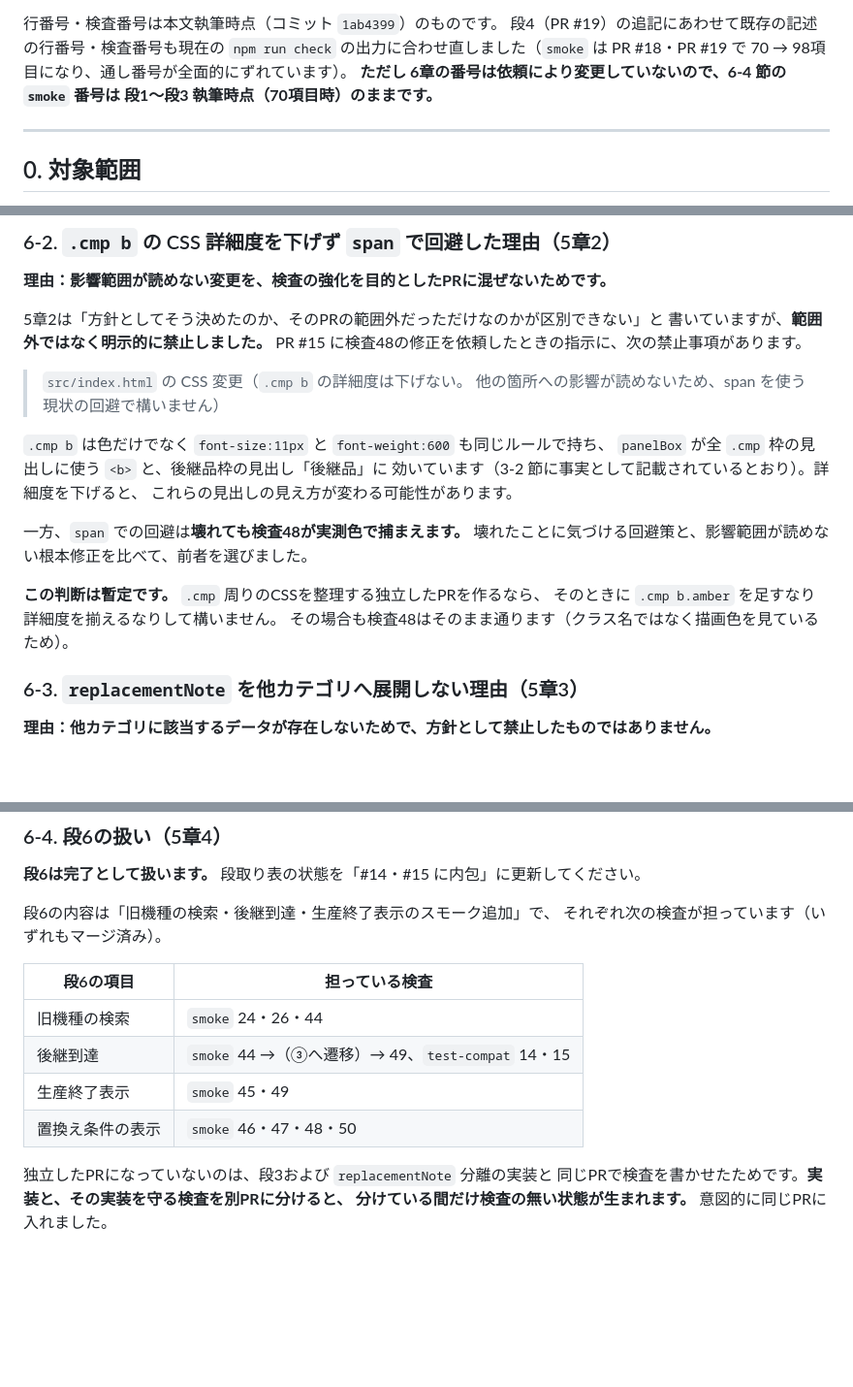
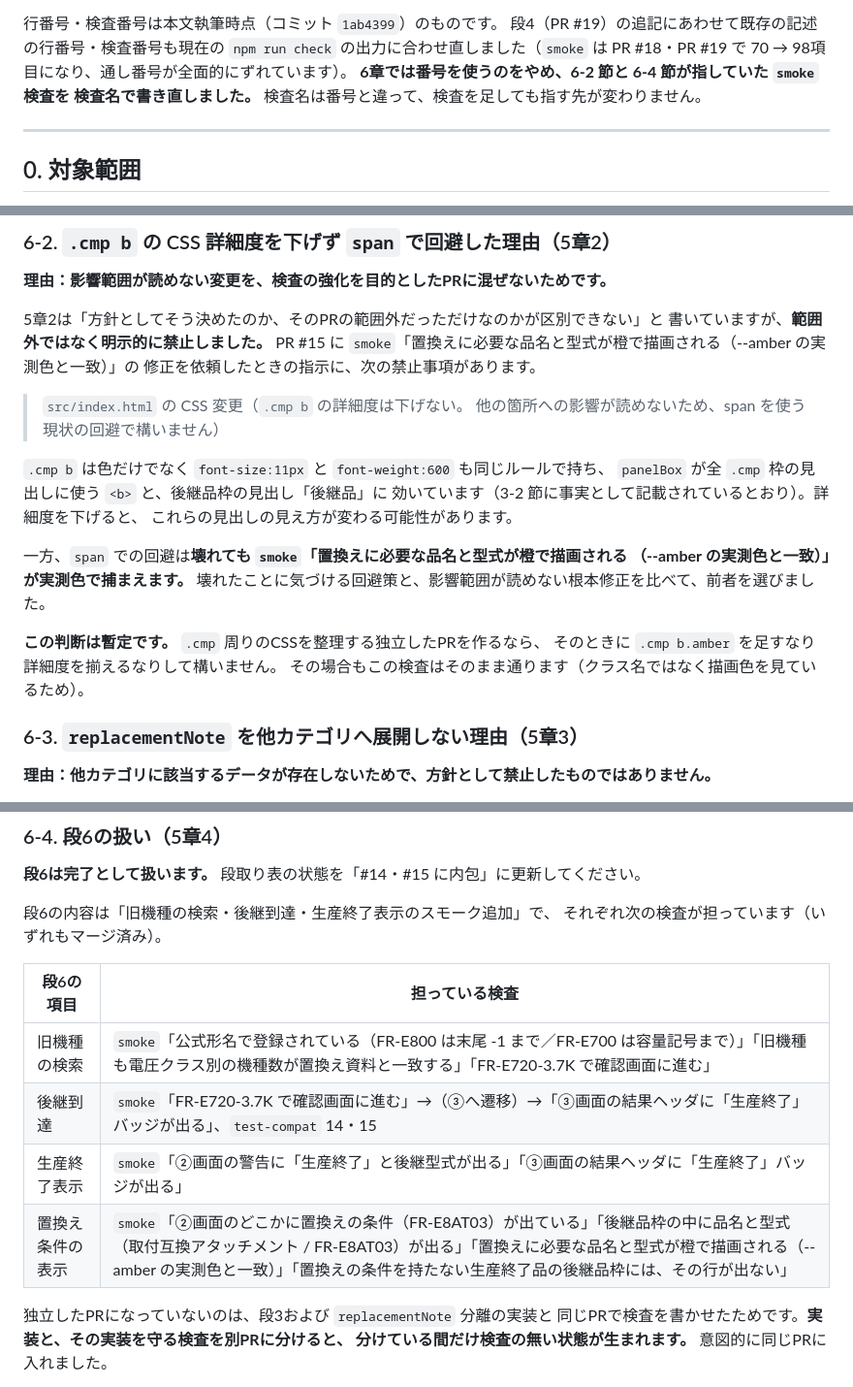
Before and after one commit to wyv2d2ms4p-cpu/magnet-compat, a Markdown page: docs/design-c-legacy-inverters.md, 3 parts joined by grey strips. Shown at 97% size. Rendered like a GitHub page; blank space fills up the shorter version.

Commit message:
6章が指す smoke 検査を、番号ではなく検査名で書く
6-2 節と 6-4 節は smoke の旧番号（24・26・44〜50）で検査を指していたが、
PR #18・#19 で通し番号がずれ、指す先が別の検査に変わっていた。
番号を検査名に置き換える。検査名は検査を足しても指す先が変わらない。

対応は npm run check の出力と、6章執筆時点（70項目時）の tools/smoke.mjs から
check() の第1引数を順に抜き出して機械照合した。9件すべて名前が現在の出力に
そのまま存在するので、対応付けに曖昧さは無い。

- 6-4 節の表: 9つの番号を検査名へ
- 6-2 節: 「検査48」3箇所を検査名へ（1箇所は文脈上「この検査」）

あわせて、冒頭と4章にあった「6-4 節の smoke 番号は旧番号のまま」という注記を
実態に合わせて書き換えた。この2文はこの変更の直接の帰結で、
放置すると存在しない食い違いを文書が主張することになる。

npm run check は exit=0（verify-data 17 / verify-legacy 13 / regress /
test-compat 27 / smoke 98 / test-extensibility 6 すべて PASS）。

Co-Authored-By: Claude Opus 5 <noreply@anthropic.com>
Claude-Session: https://claude.ai/code/session_01UKuBFJFReacyEpFXpiW9rX

```diff
--- a/docs/design-c-legacy-inverters.md
+++ b/docs/design-c-legacy-inverters.md
@@ -20,8 +20,8 @@
 段4（PR #19）の追記にあわせて既存の記述の行番号・検査番号も現在の
 `npm run check` の出力に合わせ直しました（`smoke` は PR #18・PR #19 で
 70 → 98項目になり、通し番号が全面的にずれています）。
-**ただし 6章の番号は依頼により変更していないので、6-4 節の `smoke` 番号は
-段1〜段3 執筆時点（70項目時）のままです。**
+**6章では番号を使うのをやめ、6-2 節と 6-4 節が指していた `smoke` 検査を
+検査名で書き直しました。** 検査名は番号と違って、検査を足しても指す先が変わりません。
 
 ---
 
@@ -1286,7 +1285,8 @@ fr-e720s-1ph200.tsv, fr-e740-3ph400.tsv」。
 
 5章2は「方針としてそう決めたのか、そのPRの範囲外だっただけなのかが区別できない」と
 書いていますが、**範囲外ではなく明示的に禁止しました。**
-PR #15 に検査48の修正を依頼したときの指示に、次の禁止事項があります。
+PR #15 に `smoke`「置換えに必要な品名と型式が橙で描画される（--amber の実測色と一致）」の
+修正を依頼したときの指示に、次の禁止事項があります。
 
 > `src/index.html` の CSS 変更（`.cmp b` の詳細度は下げない。
 > 他の箇所への影響が読めないため、span を使う現状の回避で構いません）
@@ -1296,12 +1296,13 @@ PR #15 に検査48の修正を依頼したときの指示に、次の禁止事
 効いています（3-2 節に事実として記載されているとおり）。詳細度を下げると、
 これらの見出しの見え方が変わる可能性があります。
 
-一方、`span` での回避は**壊れても検査48が実測色で捕まえます。**
+一方、`span` での回避は**壊れても `smoke`「置換えに必要な品名と型式が橙で描画される
+（--amber の実測色と一致）」が実測色で捕まえます。**
 壊れたことに気づける回避策と、影響範囲が読めない根本修正を比べて、前者を選びました。
 
 **この判断は暫定です。** `.cmp` 周りのCSSを整理する独立したPRを作るなら、
 そのときに `.cmp b.amber` を足すなり詳細度を揃えるなりして構いません。
-その場合も検査48はそのまま通ります（クラス名ではなく描画色を見ているため）。
+その場合もこの検査はそのまま通ります（クラス名ではなく描画色を見ているため）。
 
 ### 6-3. `replacementNote` を他カテゴリへ展開しない理由（5章3）
 
@@ -1331,10 +1332,10 @@ PR #15 に検査48の修正を依頼したときの指示に、次の禁止事
 
 | 段6の項目 | 担っている検査 |
 |---|---|
-| 旧機種の検索 | `smoke` 24・26・44 |
-| 後継到達 | `smoke` 44 →（③へ遷移）→ 49、`test-compat` 14・15 |
-| 生産終了表示 | `smoke` 45・49 |
-| 置換え条件の表示 | `smoke` 46・47・48・50 |
+| 旧機種の検索 | `smoke`「公式形名で登録されている（FR-E800 は末尾 -1 まで／FR-E700 は容量記号まで）」「旧機種も電圧クラス別の機種数が置換え資料と一致する」「FR-E720-3.7K で確認画面に進む」 |
+| 後継到達 | `smoke`「FR-E720-3.7K で確認画面に進む」→（③へ遷移）→「③画面の結果ヘッダに「生産終了」バッジが出る」、`test-compat` 14・15 |
+| 生産終了表示 | `smoke`「②画面の警告に「生産終了」と後継型式が出る」「③画面の結果ヘッダに「生産終了」バッジが出る」 |
+| 置換え条件の表示 | `smoke`「②画面のどこかに置換えの条件（FR-E8AT03）が出ている」「後継品枠の中に品名と型式（取付互換アタッチメント / FR-E8AT03）が出る」「置換えに必要な品名と型式が橙で描画される（--amber の実測色と一致）」「置換えの条件を持たない生産終了品の後継品枠には、その行が出ない」 |
 
 独立したPRになっていないのは、段3および `replacementNote` 分離の実装と
 同じPRで検査を書かせたためです。**実装と、その実装を守る検査を別PRに分けると、
```
Also changed, not shown: other parts of docs/design-c-legacy-inverters.md (+1 -2 lines).
